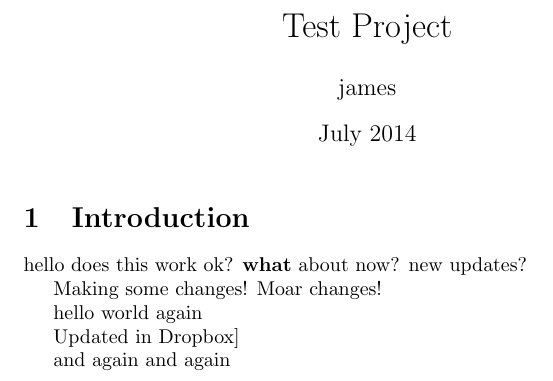
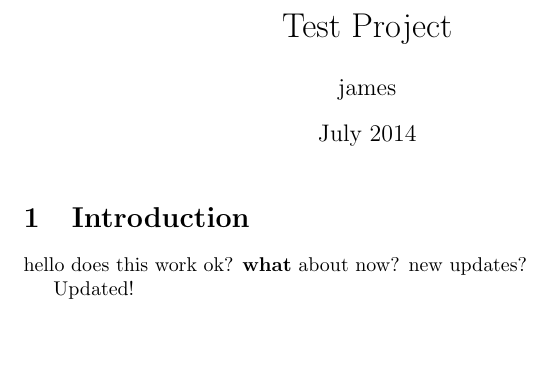
Before and after one commit to jpallen/Test-Project, a LaTeX document (main.tex): part of the page, cut so that both start at the same text, the shorter picture padded with empty space. Compiled offline with pdfLaTeX.

Commit message:
Messed around a lot

```diff
--- a/main.tex
+++ b/main.tex
@@ -13,12 +13,6 @@
 
 hello does this work ok? \textbf{what} about now? new updates?
 
-Making some changes! Moar changes!
-
-hello world again
-
-Updated in Dropbox]
-
-and again and again
+Updated!
 
 \end{document}
```
Also changed, not shown: hello2/universe.jpg (added), name copy.tex (renamed from name.tex).
